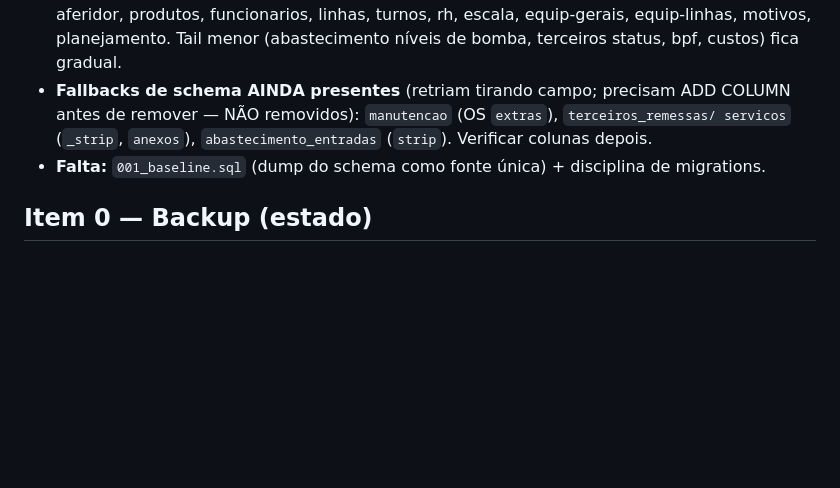
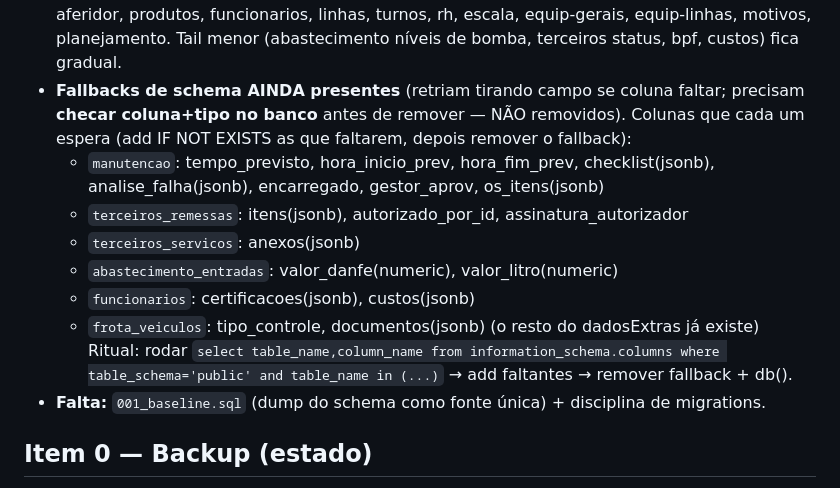
Before and after one commit to HelitonRodrigues/erp-industrial, a Markdown page: CLAUDE.md, the part around the change. Drawn GitHub-style; blank space fills up the shorter version.

Commit message:
docs: mapeia colunas dos fallbacks de schema restantes (p/ removê-los depois)
Co-Authored-By: Claude Opus 4.8 <noreply@anthropic.com>

```diff
--- a/CLAUDE.md
+++ b/CLAUDE.md
@@ -87,9 +87,18 @@ Ponto de retorno: tag `antes-item-1`.
   solicitacoes, epi, aferidor, produtos, funcionarios, linhas, turnos, rh, escala,
   equip-gerais, equip-linhas, motivos, planejamento. Tail menor (abastecimento níveis
   de bomba, terceiros status, bpf, custos) fica gradual.
-- **Fallbacks de schema AINDA presentes** (retriam tirando campo; precisam ADD COLUMN
-  antes de remover — NÃO removidos): `manutencao` (OS `extras`), `terceiros_remessas/
-  servicos` (`_strip`, `anexos`), `abastecimento_entradas` (`strip`). Verificar colunas depois.
+- **Fallbacks de schema AINDA presentes** (retriam tirando campo se coluna faltar;
+  precisam **checar coluna+tipo no banco** antes de remover — NÃO removidos). Colunas
+  que cada um espera (add IF NOT EXISTS as que faltarem, depois remover o fallback):
+  - `manutencao`: tempo_previsto, hora_inicio_prev, hora_fim_prev, checklist(jsonb),
+    analise_falha(jsonb), encarregado, gestor_aprov, os_itens(jsonb)
+  - `terceiros_remessas`: itens(jsonb), autorizado_por_id, assinatura_autorizador
+  - `terceiros_servicos`: anexos(jsonb)
+  - `abastecimento_entradas`: valor_danfe(numeric), valor_litro(numeric)
+  - `funcionarios`: certificacoes(jsonb), custos(jsonb)
+  - `frota_veiculos`: tipo_controle, documentos(jsonb)  (o resto do dadosExtras já existe)
+  Ritual: rodar `select table_name,column_name from information_schema.columns where
+  table_schema='public' and table_name in (...)` → add faltantes → remover fallback + db().
 - **Falta:** `001_baseline.sql` (dump do schema como fonte única) + disciplina de migrations.
 
 ## Item 0 — Backup (estado)
```
